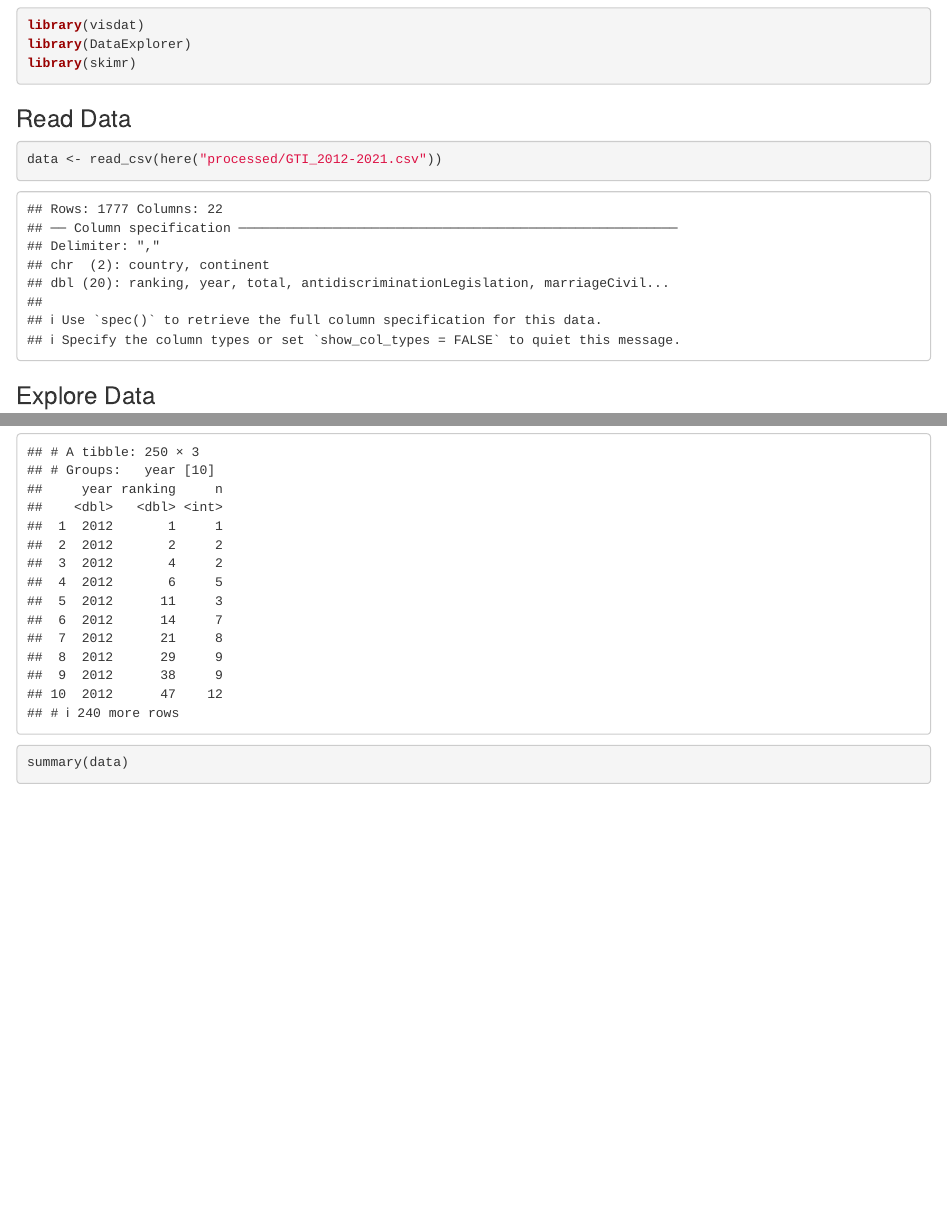
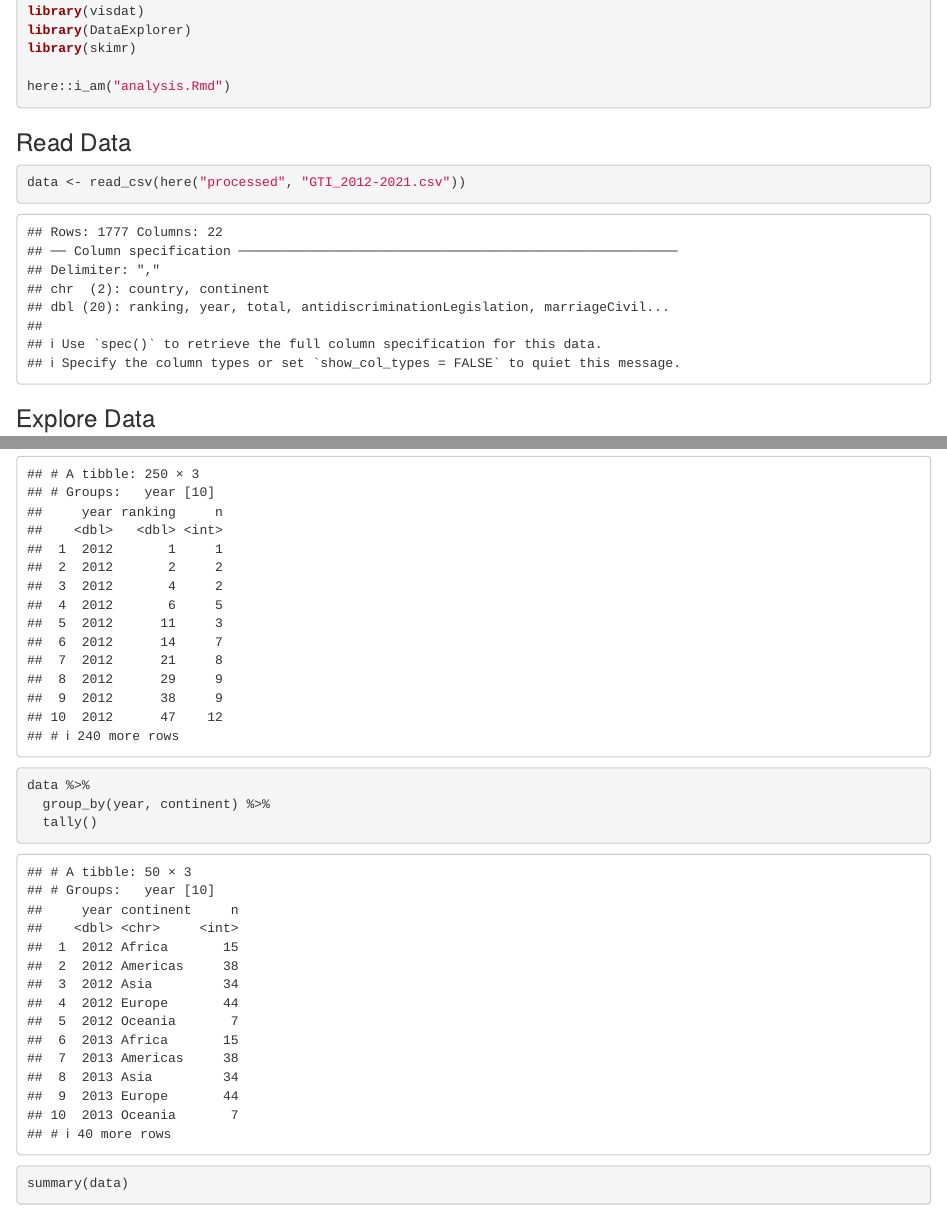
Before and after one commit to AitanaGS/gaytravelindex, an R Markdown document (data/analysis.Rmd): the page in a window 1100 px wide, from 460 px down before the commit and from 150 px down after it, so that both start at the same text, and a second part further down, joined at a grey line. Rendered offline with R 4.5, knitr and Pandoc, with nearby package versions; some code elsewhere in the file could not run offline.

Commit message:
Data cleaning and analysis

````diff
--- a/data/analysis.Rmd
+++ b/data/analysis.Rmd
@@ -4,12 +4,16 @@ output: html_document
 date: "2023-01-10"
 ---
 
-```{r}
+
+```{r message=FALSE}
+
 library(tidyverse)
 library(here)
 library(visdat)
 library(DataExplorer)
 library(skimr)
+
+here::i_am("analysis.Rmd")
 
 ```
 
@@ -19,7 +23,7 @@ library(skimr)
 
 
 ```{r}
-data <- read_csv(here("processed/GTI_2012-2021.csv"))
+data <- read_csv(here("processed", "GTI_2012-2021.csv"))
 ```
 
 
@@ -45,6 +49,13 @@ data %>%
   tally()
 ```
 
+
+
+```{r}
+data %>%
+  group_by(year, continent) %>%
+  tally()
+```
 
 
 
````
Also changed, not shown: data/cleaning.Rmd (+4 -2 lines), 1 other file.
